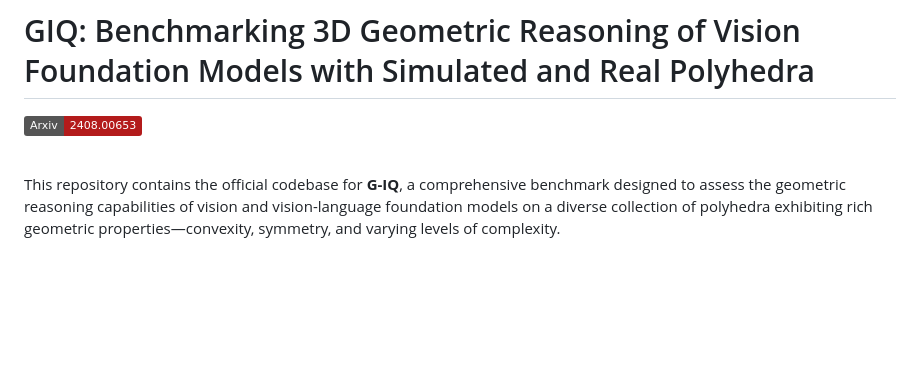
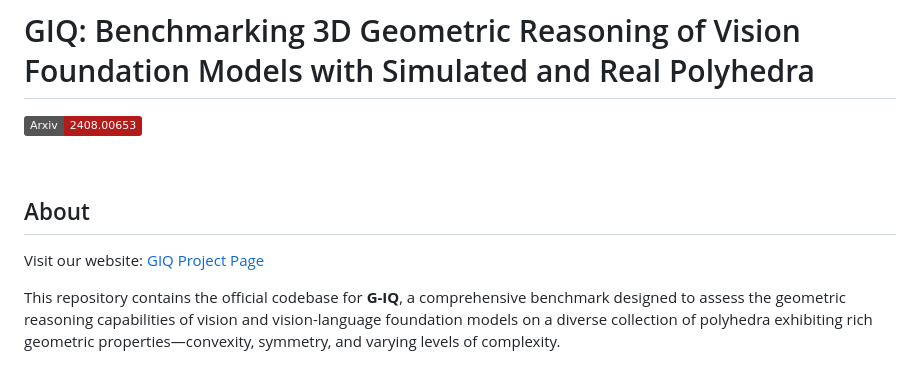
Before and after one commit to TooManyMatts/giq-project-page-test, a Markdown page: README.md, the part around the change. GitHub-like rendering; badges without logos; blank space fills up the shorter version.

```diff
--- a/README.md
+++ b/README.md
@@ -3,6 +3,11 @@
 <a href="https://arxiv.org/pdf/2412.19920"><img src="https://img.shields.io/badge/Arxiv-2408.00653-B31B1B.svg"></a>
 
 <br>
+
+## About
+
+Visit our website: [GIQ Project Page](https://toomanymatts.github.io/giq-project-page-test/)
+
 
 This repository contains the official codebase for **G-IQ**, a comprehensive benchmark designed to assess the geometric reasoning capabilities of vision and vision-language foundation models on a diverse collection of polyhedra exhibiting rich geometric properties—convexity, symmetry, and varying levels of complexity.
 
```
